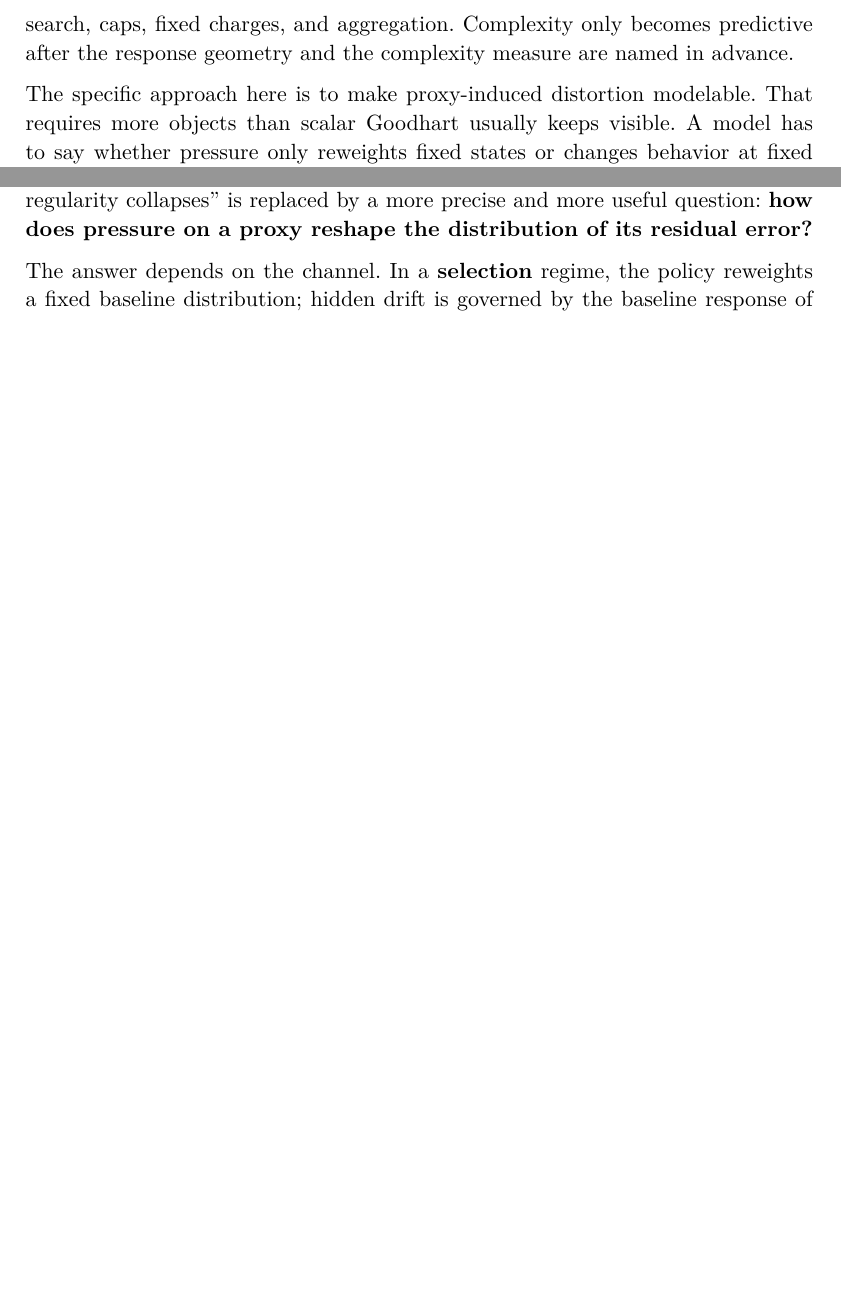
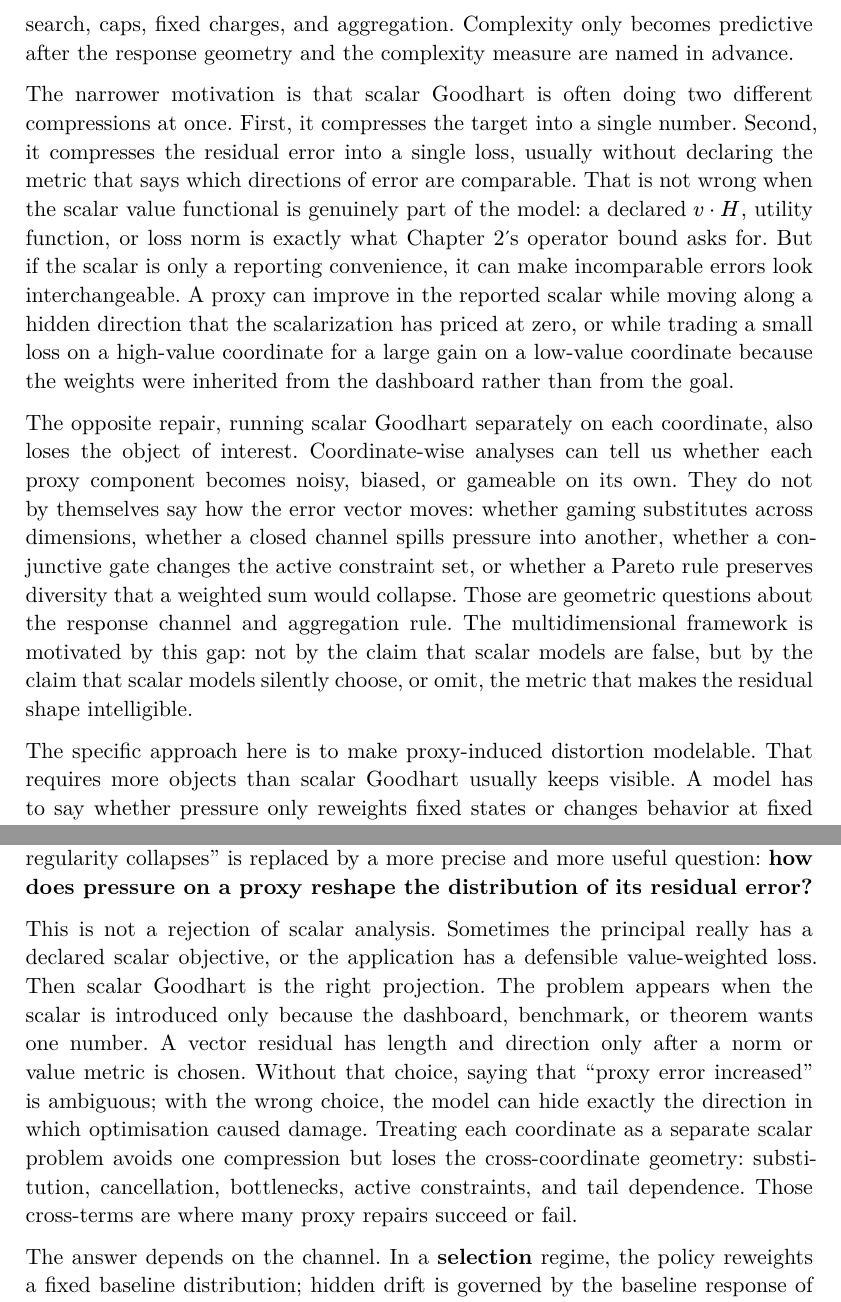
Before and after one commit to xylix/multidimensional-goodhart, a Typst document (book/multidimensional-goodhart.typ): two parts of pages 5 and 10 of 51 before the commit and two parts of pages 5 and 11 of 53 after it, joined at a grey line, cut so that both start at the same text, the shorter picture padded with empty space. The pictures show the PDF file book/multidimensional-goodhart.pdf that the author committed with the source.

Commit message:
Book update with scalar goodhart commentary

```diff
--- a/book/multidimensional-goodhart.typ
+++ b/book/multidimensional-goodhart.typ
@@ -109,6 +109,31 @@ all; they reweight a baseline. Intervention channels optimize according to cost,
 search, caps, fixed charges, and aggregation. Complexity only becomes predictive
 after the response geometry and the complexity measure are named in advance.
 
+The narrower motivation is that scalar Goodhart is often doing two different
+compressions at once. First, it compresses the target into a single number.
+Second, it compresses the residual error into a single loss, usually without
+declaring the metric that says which directions of error are comparable. That is
+not wrong when the scalar value functional is genuinely part of the model: a
+declared $v dot H$, utility function, or loss norm is exactly what Chapter 2's
+operator bound asks for. But if the scalar is only a reporting convenience, it
+can make incomparable errors look interchangeable. A proxy can improve in the
+reported scalar while moving along a hidden direction that the scalarization has
+priced at zero, or while trading a small loss on a high-value coordinate for a
+large gain on a low-value coordinate because the weights were inherited from the
+dashboard rather than from the goal.
+
+The opposite repair, running scalar Goodhart separately on each coordinate, also
+loses the object of interest. Coordinate-wise analyses can tell us whether each
+proxy component becomes noisy, biased, or gameable on its own. They do not by
+themselves say how the error vector moves: whether gaming substitutes across
+dimensions, whether a closed channel spills pressure into another, whether a
+conjunctive gate changes the active constraint set, or whether a Pareto rule
+preserves diversity that a weighted sum would collapse. Those are geometric
+questions about the response channel and aggregation rule. The multidimensional
+framework is motivated by this gap: not by the claim that scalar models are
+false, but by the claim that scalar models silently choose, or omit, the metric
+that makes the residual shape intelligible.
+
 The specific approach here is to make proxy-induced distortion modelable. That
 requires more objects than scalar Goodhart usually keeps visible. A model has to
 say whether pressure only reweights fixed states or changes behavior at fixed
@@ -394,6 +419,18 @@ multidimensional too, usually with a different (and smaller) set of dimensions.
 Once that is taken seriously, "the regularity collapses" is replaced by a more
 precise and more useful question: *how does pressure on a proxy reshape the
 distribution of its residual error?*
+
+This is not a rejection of scalar analysis. Sometimes the principal really has a
+declared scalar objective, or the application has a defensible value-weighted
+loss. Then scalar Goodhart is the right projection. The problem appears when the
+scalar is introduced only because the dashboard, benchmark, or theorem wants one
+number. A vector residual has length and direction only after a norm or value
+metric is chosen. Without that choice, saying that "proxy error increased" is
+ambiguous; with the wrong choice, the model can hide exactly the direction in
+which optimisation caused damage. Treating each coordinate as a separate scalar
+problem avoids one compression but loses the cross-coordinate geometry:
+substitution, cancellation, bottlenecks, active constraints, and tail dependence.
+Those cross-terms are where many proxy repairs succeed or fail.
 
 The answer depends on the channel. In a *selection* regime, the policy reweights
 a fixed baseline distribution; hidden drift is governed by the baseline response
```
Also changed, not shown: book/multidimensional-goodhart.pdf, 1 other file.
